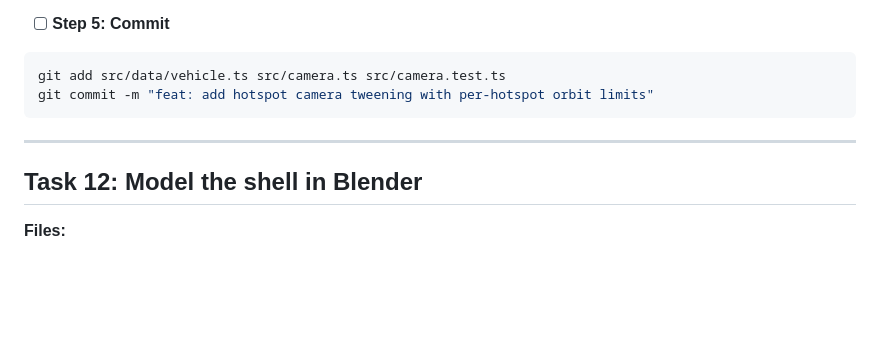
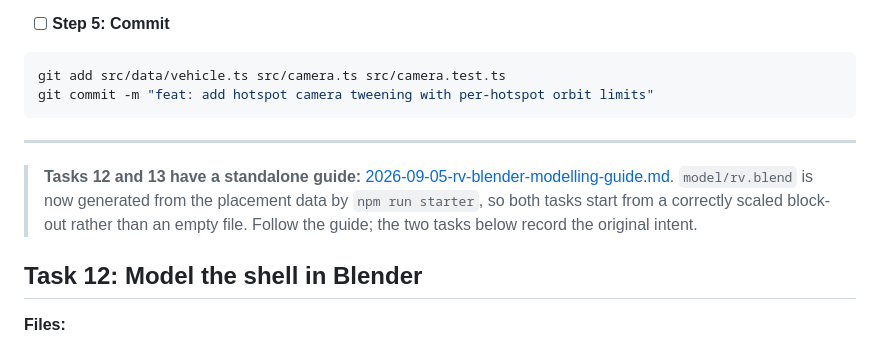
Before and after one commit to kevinlin/rv-car, a Markdown page: docs/specs/2026-09-05-rv-interior-3d-plan.md, the part around the change. Drawn GitHub-style; blank space fills up the shorter version.

Commit message:
docs: add the Blender modelling guide for tasks 12 and 13
Co-Authored-By: Claude Opus 5 (1M context) <noreply@anthropic.com>

```diff
--- a/docs/specs/2026-09-05-rv-interior-3d-plan.md
+++ b/docs/specs/2026-09-05-rv-interior-3d-plan.md
@@ -2013,6 +2013,12 @@ git commit -m "feat: add hotspot camera tweening with per-hotspot orbit limits"
 
 ---
 
+> **Tasks 12 and 13 have a standalone guide:**
+> [2026-09-05-rv-blender-modelling-guide.md](2026-09-05-rv-blender-modelling-guide.md).
+> `model/rv.blend` is now generated from the placement data by `npm run starter`, so both tasks
+> start from a correctly scaled block-out rather than an empty file. Follow the guide; the two
+> tasks below record the original intent.
+
 ## Task 12: Model the shell in Blender
 
 **Files:**
```
Also changed, not shown: docs/specs/2026-09-05-rv-blender-modelling-guide.md (added, +182 -0 lines).
